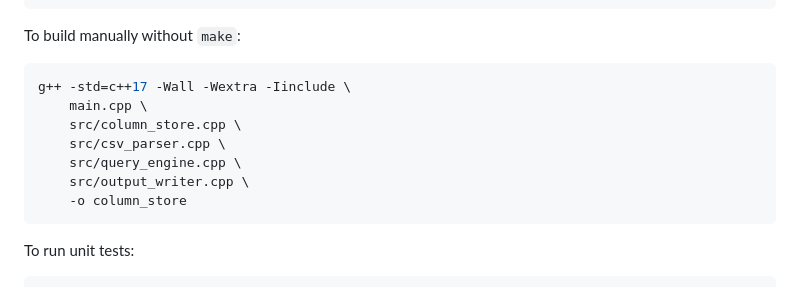
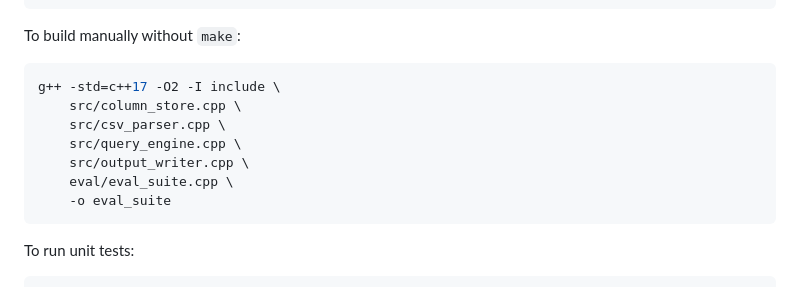
Before and after one commit to timothychangke/SC4023_Columnar_Database, a Markdown page: README.md, the part around the change. Drawn GitHub-style.

Commit message:
feat(readme): update readme to build eval suite

````diff
--- a/README.md
+++ b/README.md
@@ -106,13 +106,13 @@ Remove-Item -Force -ErrorAction SilentlyContinue main.o, src\column_store.o, src
 To build manually without `make`:
 
 ```bash
-g++ -std=c++17 -Wall -Wextra -Iinclude \
-    main.cpp \
+g++ -std=c++17 -O2 -I include \
     src/column_store.cpp \
     src/csv_parser.cpp \
     src/query_engine.cpp \
     src/output_writer.cpp \
-    -o column_store
+    eval/eval_suite.cpp \
+    -o eval_suite
 ```
 
 To run unit tests:
````
